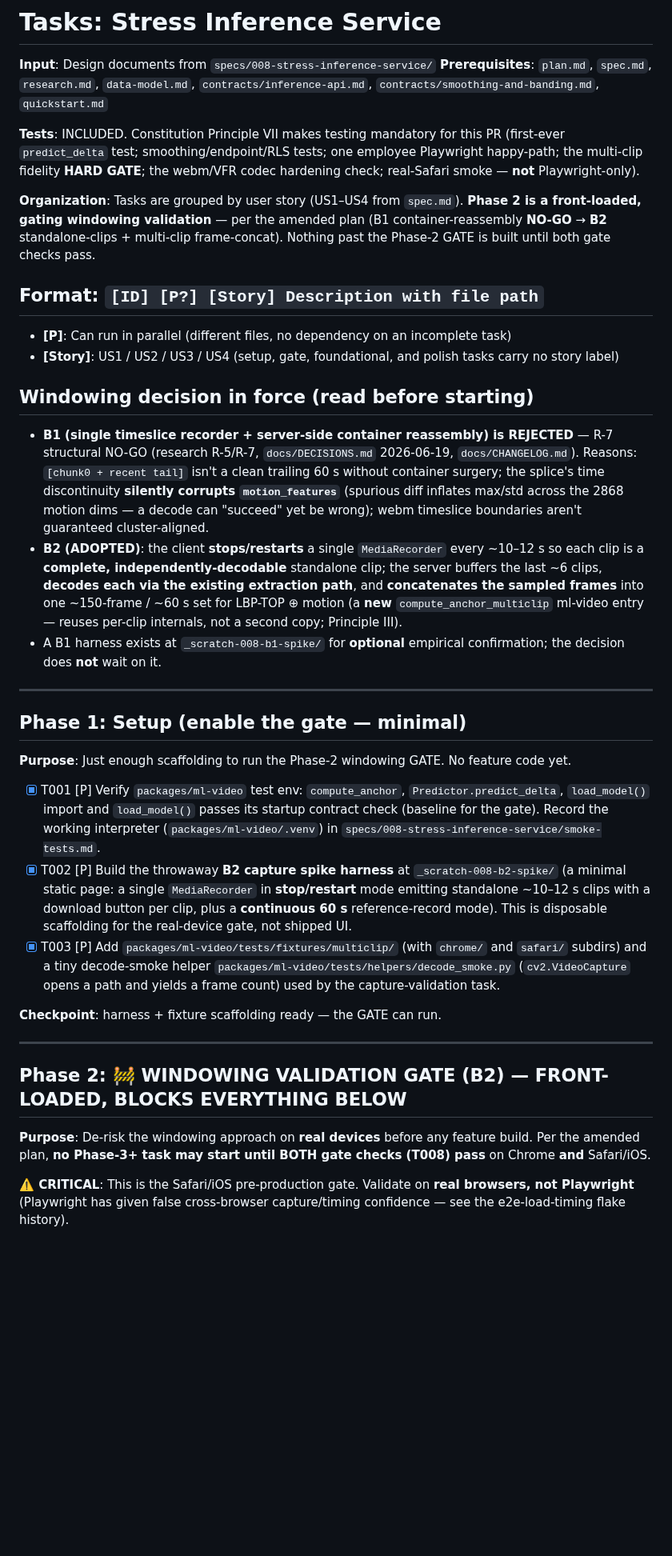
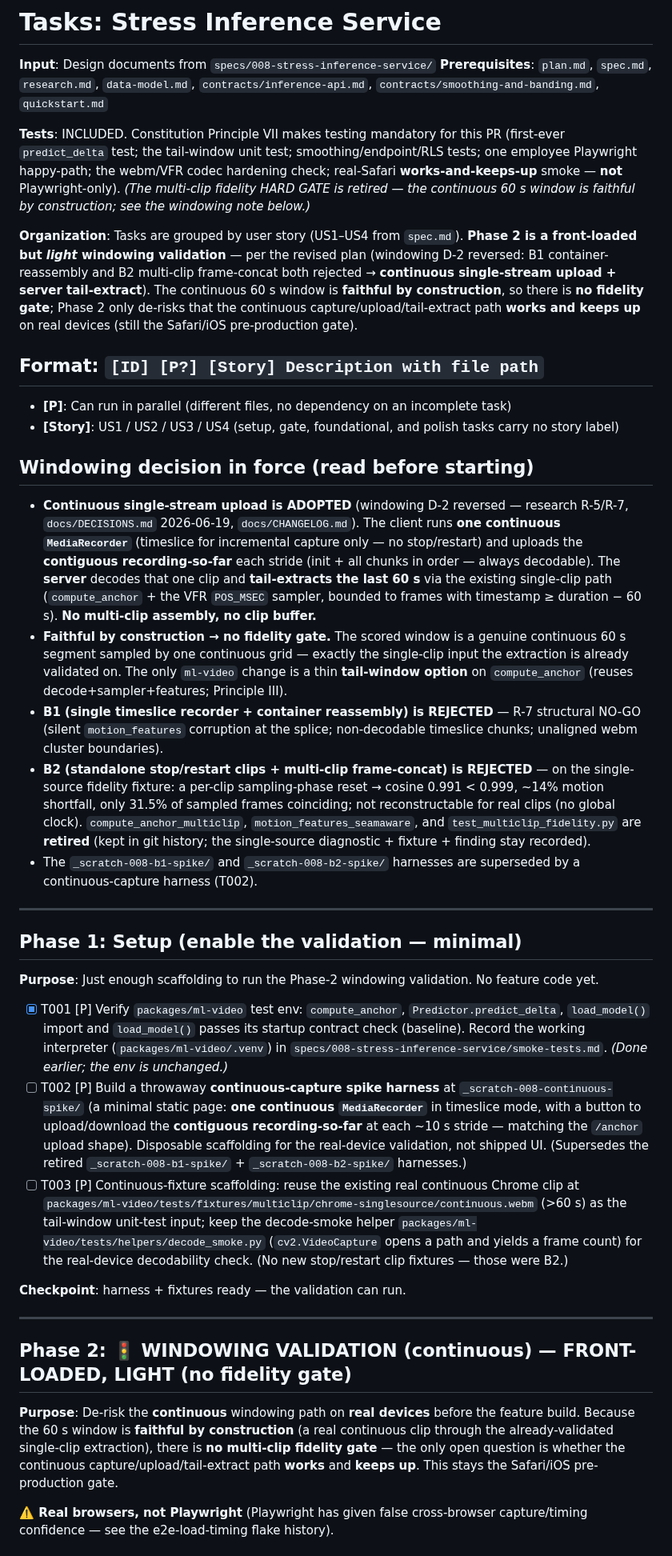
Before and after one commit to mohamedasem318/Serenify, a Markdown page: specs/008-stress-inference-service/tasks.md, the part around one of its changes. Shown at 80% size. GitHub-like rendering; blank space fills up the shorter version.

```diff
--- a/specs/008-stress-inference-service/tasks.md
+++ b/specs/008-stress-inference-service/tasks.md
@@ -7,9 +7,9 @@ description: "Task list — Stress Inference Service (008)"
 **Input**: Design documents from `specs/008-stress-inference-service/`
 **Prerequisites**: `plan.md`, `spec.md`, `research.md`, `data-model.md`, `contracts/inference-api.md`, `contracts/smoothing-and-banding.md`, `quickstart.md`
 
-**Tests**: INCLUDED. Constitution Principle VII makes testing mandatory for this PR (first-ever `predict_delta` test; smoothing/endpoint/RLS tests; one employee Playwright happy-path; the multi-clip fidelity **HARD GATE**; the webm/VFR codec hardening check; real-Safari smoke — **not** Playwright-only).
+**Tests**: INCLUDED. Constitution Principle VII makes testing mandatory for this PR (first-ever `predict_delta` test; the tail-window unit test; smoothing/endpoint/RLS tests; one employee Playwright happy-path; the webm/VFR codec hardening check; real-Safari **works-and-keeps-up** smoke — **not** Playwright-only). *(The multi-clip fidelity HARD GATE is retired — the continuous 60 s window is faithful by construction; see the windowing note below.)*
 
-**Organization**: Tasks are grouped by user story (US1–US4 from `spec.md`). **Phase 2 is a front-loaded, gating windowing validation** — per the amended plan (B1 container-reassembly **NO-GO** → **B2** standalone-clips + multi-clip frame-concat). Nothing past the Phase-2 GATE is built until both gate checks pass.
+**Organization**: Tasks are grouped by user story (US1–US4 from `spec.md`). **Phase 2 is a front-loaded but *light* windowing validation** — per the revised plan (windowing D-2 reversed: B1 container-reassembly and B2 multi-clip frame-concat both rejected → **continuous single-stream upload + server tail-extract**). The continuous 60 s window is **faithful by construction**, so there is **no fidelity gate**; Phase 2 only de-risks that the continuous capture/upload/tail-extract path **works and keeps up** on real devices (still the Safari/iOS pre-production gate).
 
 ## Format: `[ID] [P?] [Story] Description with file path`
 
@@ -18,27 +18,29 @@ description: "Task list — Stress Inference Service (008)"
 
 ## Windowing decision in force (read before starting)
 
-- **B1 (single timeslice recorder + server-side container reassembly) is REJECTED** — R-7 structural NO-GO (research R-5/R-7, `docs/DECISIONS.md` 2026-06-19, `docs/CHANGELOG.md`). Reasons: `[chunk0 + recent tail]` isn't a clean trailing 60 s without container surgery; the splice's time discontinuity **silently corrupts `motion_features`** (spurious diff inflates max/std across the 2868 motion dims — a decode can "succeed" yet be wrong); webm timeslice boundaries aren't guaranteed cluster-aligned.
-- **B2 (ADOPTED)**: the client **stops/restarts** a single `MediaRecorder` every ~10–12 s so each clip is a **complete, independently-decodable** standalone clip; the server buffers the last ~6 clips, **decodes each via the existing extraction path**, and **concatenates the sampled frames** into one ~150-frame / ~60 s set for LBP-TOP ⊕ motion (a **new** `compute_anchor_multiclip` ml-video entry — reuses per-clip internals, not a second copy; Principle III).
-- A B1 harness exists at `_scratch-008-b1-spike/` for **optional** empirical confirmation; the decision does **not** wait on it.
+- **Continuous single-stream upload is ADOPTED** (windowing D-2 reversed — research R-5/R-7, `docs/DECISIONS.md` 2026-06-19, `docs/CHANGELOG.md`). The client runs **one continuous `MediaRecorder`** (timeslice for incremental capture only — no stop/restart) and uploads the **contiguous recording-so-far** each stride (init + all chunks in order — always decodable). The **server** decodes that one clip and **tail-extracts the last 60 s** via the existing single-clip path (`compute_anchor` + the VFR `POS_MSEC` sampler, bounded to frames with timestamp ≥ duration − 60 s). **No multi-clip assembly, no clip buffer.**
+- **Faithful by construction → no fidelity gate.** The scored window is a genuine continuous 60 s segment sampled by one continuous grid — exactly the single-clip input the extraction is already validated on. The only `ml-video` change is a thin **tail-window option** on `compute_anchor` (reuses decode+sampler+features; Principle III).
+- **B1 (single timeslice recorder + container reassembly) is REJECTED** — R-7 structural NO-GO (silent `motion_features` corruption at the splice; non-decodable timeslice chunks; unaligned webm cluster boundaries).
+- **B2 (standalone stop/restart clips + multi-clip frame-concat) is REJECTED** — on the single-source fidelity fixture: a per-clip sampling-phase reset → cosine 0.991 < 0.999, ~14% motion shortfall, only 31.5% of sampled frames coinciding; not reconstructable for real clips (no global clock). `compute_anchor_multiclip`, `motion_features_seamaware`, and `test_multiclip_fidelity.py` are **retired** (kept in git history; the single-source diagnostic + fixture + finding stay recorded).
+- The `_scratch-008-b1-spike/` and `_scratch-008-b2-spike/` harnesses are superseded by a continuous-capture harness (T002).
 
 ---
 
-## Phase 1: Setup (enable the gate — minimal)
+## Phase 1: Setup (enable the validation — minimal)
 
-**Purpose**: Just enough scaffolding to run the Phase-2 windowing GATE. No feature code yet.
+**Purpose**: Just enough scaffolding to run the Phase-2 windowing validation. No feature code yet.
 
-- [x] T001 [P] Verify `packages/ml-video` test env: `compute_anchor`, `Predictor.predict_delta`, `load_model()` import and `load_model()` passes its startup contract check (baseline for the gate). Record the working interpreter (`packages/ml-video/.venv`) in `specs/008-stress-inference-service/smoke-tests.md`.
-- [x] T002 [P] Build the throwaway **B2 capture spike harness** at `_scratch-008-b2-spike/` (a minimal static page: a single `MediaRecorder` in **stop/restart** mode emitting standalone ~10–12 s clips with a download button per clip, plus a **continuous 60 s** reference-record mode). This is disposable scaffolding for the real-device gate, not shipped UI.
-- [x] T003 [P] Add `packages/ml-video/tests/fixtures/multiclip/` (with `chrome/` and `safari/` subdirs) and a tiny decode-smoke helper `packages/ml-video/tests/helpers/decode_smoke.py` (`cv2.VideoCapture` opens a path and yields a frame count) used by the capture-validation task.
+- [x] T001 [P] Verify `packages/ml-video` test env: `compute_anchor`, `Predictor.predict_delta`, `load_model()` import and `load_model()` passes its startup contract check (baseline). Record the working interpreter (`packages/ml-video/.venv`) in `specs/008-stress-inference-service/smoke-tests.md`. *(Done earlier; the env is unchanged.)*
+- [ ] T002 [P] Build a throwaway **continuous-capture spike harness** at `_scratch-008-continuous-spike/` (a minimal static page: **one continuous `MediaRecorder`** in timeslice mode, with a button to upload/download the **contiguous recording-so-far** at each ~10 s stride — matching the `/anchor` upload shape). Disposable scaffolding for the real-device validation, not shipped UI. (Supersedes the retired `_scratch-008-b1-spike/` + `_scratch-008-b2-spike/` harnesses.)
+- [ ] T003 [P] Continuous-fixture scaffolding: reuse the existing real continuous Chrome clip at `packages/ml-video/tests/fixtures/multiclip/chrome-singlesource/continuous.webm` (>60 s) as the tail-window unit-test input; keep the decode-smoke helper `packages/ml-video/tests/helpers/decode_smoke.py` (`cv2.VideoCapture` opens a path and yields a frame count) for the real-device decodability check. (No new stop/restart clip fixtures — those were B2.)
 
-**Checkpoint**: harness + fixture scaffolding ready — the GATE can run.
+**Checkpoint**: harness + fixtures ready — the validation can run.
 
 ---
 
-## Phase 2: 🚧 WINDOWING VALIDATION GATE (B2) — FRONT-LOADED, BLOCKS EVERYTHING BELOW
+## Phase 2: 🚦 WINDOWING VALIDATION (continuous) — FRONT-LOADED, LIGHT (no fidelity gate)
 
-**Purpose**: De-risk the windowing approach on **real devices** before any feature build. Per the amended plan, **no Phase-3+ task may start until BOTH gate checks (T008) pass** on Chrome **and** Safari/iOS.
+**Purpose**: De-risk the **continuous** windowing path on **real devices** before the feature build. Because the 60 s window is **faithful by construction** (a real continuous clip through the already-validated single-clip extraction), there is **no multi-clip fidelity gate** — the only open question is whether the continuous capture/upload/tail-extract path **works** and **keeps up**. This stays the Safari/iOS pre-production gate.
 
-**⚠️ CRITICAL**: This is the Safari/iOS pre-production gate. Validate on **real browsers, not Playwright** (Playwright has given false cross-browser capture/timing confidence — see the e2e-load-timing flake history).
+**⚠️ Real browsers, not Playwright** (Playwright has given false cross-browser capture/timing confidence — see the e2e-load-timing flake history).
 
```
Also changed, not shown: other parts of specs/008-stress-inference-service/tasks.md (+39 -36 lines), specs/008-stress-inference-service/smoke-tests.md (+13 -2 lines).
